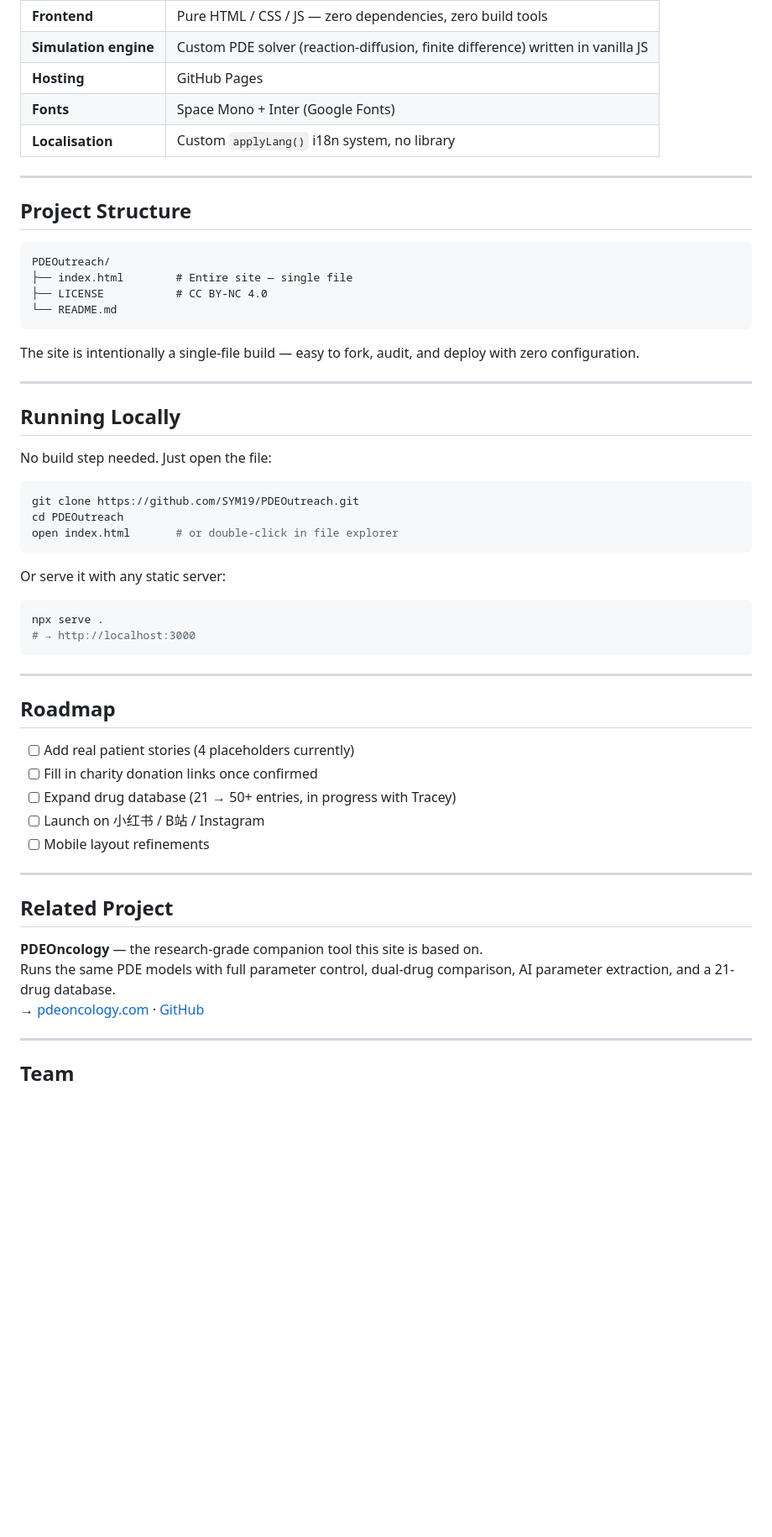
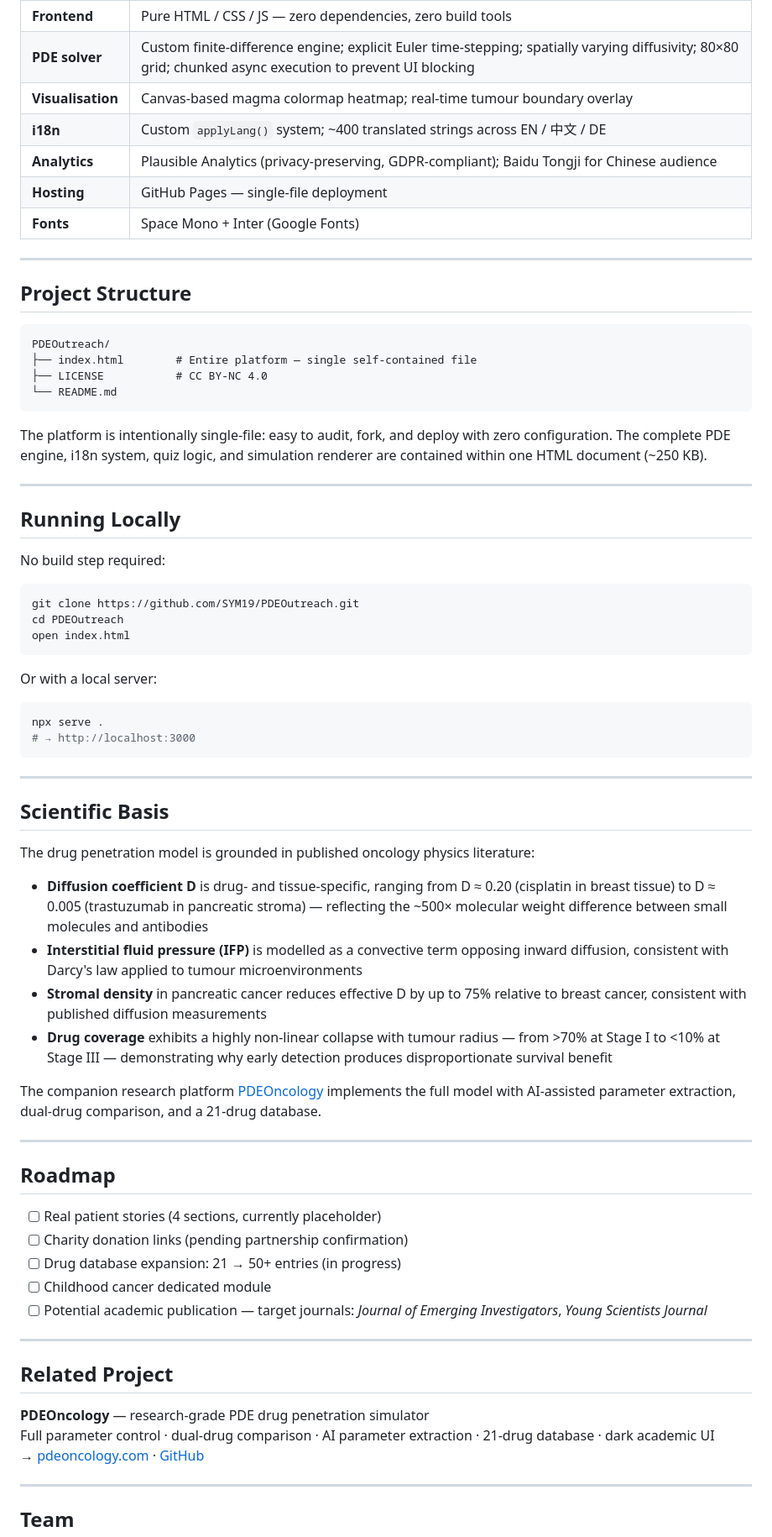
Before and after one commit to SYM19/PDEOutreach, a Markdown page: README.md, the part around one of its changes. Shown at 84% size. Drawn GitHub-style; blank space fills up the shorter version.

````diff
--- a/README.md
+++ b/README.md
@@ -57,8 +61,10 @@ GitHub, WeChat (copy link), 小红书, B站, Instagram — one bar per tab.
 | **Frontend** | Pure HTML / CSS / JS — zero dependencies, zero build tools |
-| **Simulation engine** | Custom PDE solver (reaction-diffusion, finite difference) written in vanilla JS |
-| **Hosting** | GitHub Pages |
+| **PDE solver** | Custom finite-difference engine; explicit Euler time-stepping; spatially varying diffusivity; 80×80 grid; chunked async execution to prevent UI blocking |
+| **Visualisation** | Canvas-based magma colormap heatmap; real-time tumour boundary overlay |
+| **i18n** | Custom `applyLang()` system; ~400 translated strings across EN / 中文 / DE |
+| **Analytics** | Plausible Analytics (privacy-preserving, GDPR-compliant); Baidu Tongji for Chinese audience |
+| **Hosting** | GitHub Pages — single-file deployment |
 | **Fonts** | Space Mono + Inter (Google Fonts) |
-| **Localisation** | Custom `applyLang()` i18n system, no library |
 
 ---
 
@@ -66,26 +72,26 @@ GitHub, WeChat (copy link), 小红书, B站, Instagram — one bar per tab.
 
 ```
 PDEOutreach/
-├── index.html        # Entire site — single file
+├── index.html        # Entire platform — single self-contained file
 ├── LICENSE           # CC BY-NC 4.0
 └── README.md
 ```
 
-The site is intentionally a single-file build — easy to fork, audit, and deploy with zero configuration.
+The platform is intentionally single-file: easy to audit, fork, and deploy with zero configuration. The complete PDE engine, i18n system, quiz logic, and simulation renderer are contained within one HTML document (~250 KB).
 
 ---
 
 ## Running Locally
 
-No build step needed. Just open the file:
+No build step required:
 
 ```bash
 git clone https://github.com/SYM19/PDEOutreach.git
 cd PDEOutreach
-open index.html       # or double-click in file explorer
+open index.html
 ```
 
-Or serve it with any static server:
+Or with a local server:
 
 ```bash
 npx serve .
@@ -94,20 +100,33 @@ npx serve .
 
 ---
 
+## Scientific Basis
+
+The drug penetration model is grounded in published oncology physics literature:
+
+- **Diffusion coefficient D** is drug- and tissue-specific, ranging from D ≈ 0.20 (cisplatin in breast tissue) to D ≈ 0.005 (trastuzumab in pancreatic stroma) — reflecting the ~500× molecular weight difference between small molecules and antibodies
+- **Interstitial fluid pressure (IFP)** is modelled as a convective term opposing inward diffusion, consistent with Darcy's law applied to tumour microenvironments
+- **Stromal density** in pancreatic cancer reduces effective D by up to 75% relative to breast cancer, consistent with published diffusion measurements
+- **Drug coverage** exhibits a highly non-linear collapse with tumour radius — from >70% at Stage I to <10% at Stage III — demonstrating why early detection produces disproportionate survival benefit
+
+The companion research platform [PDEOncology](https://pdeoncology.com) implements the full model with AI-assisted parameter extraction, dual-drug comparison, and a 21-drug database.
+
+---
+
 ## Roadmap
 
-- [ ] Add real patient stories (4 placeholders currently)
-- [ ] Fill in charity donation links once confirmed
-- [ ] Expand drug database (21 → 50+ entries, in progress with Tracey)
-- [ ] Launch on 小红书 / B站 / Instagram
-- [ ] Mobile layout refinements
+- [ ] Real patient stories (4 sections, currently placeholder)
+- [ ] Charity donation links (pending partnership confirmation)
+- [ ] Drug database expansion: 21 → 50+ entries (in progress)
+- [ ] Childhood cancer dedicated module
+- [ ] Potential academic publication — target journals: *Journal of Emerging Investigators*, *Young Scientists Journal*
 
 ---
 
 ## Related Project
 
-**PDEOncology** — the research-grade companion tool this site is based on.
-Runs the same PDE models with full parameter control, dual-drug comparison, AI parameter extraction, and a 21-drug database.
+**PDEOncology** — research-grade PDE drug penetration simulator
+Full parameter control · dual-drug comparison · AI parameter extraction · 21-drug database · dark academic UI
 → [pdeoncology.com](https://pdeoncology.com) · [GitHub](https://github.com/SYM19/tumor-drug-penetration-model)
 
 ---
````
Also changed, not shown: other parts of README.md (+38 -32 lines).
